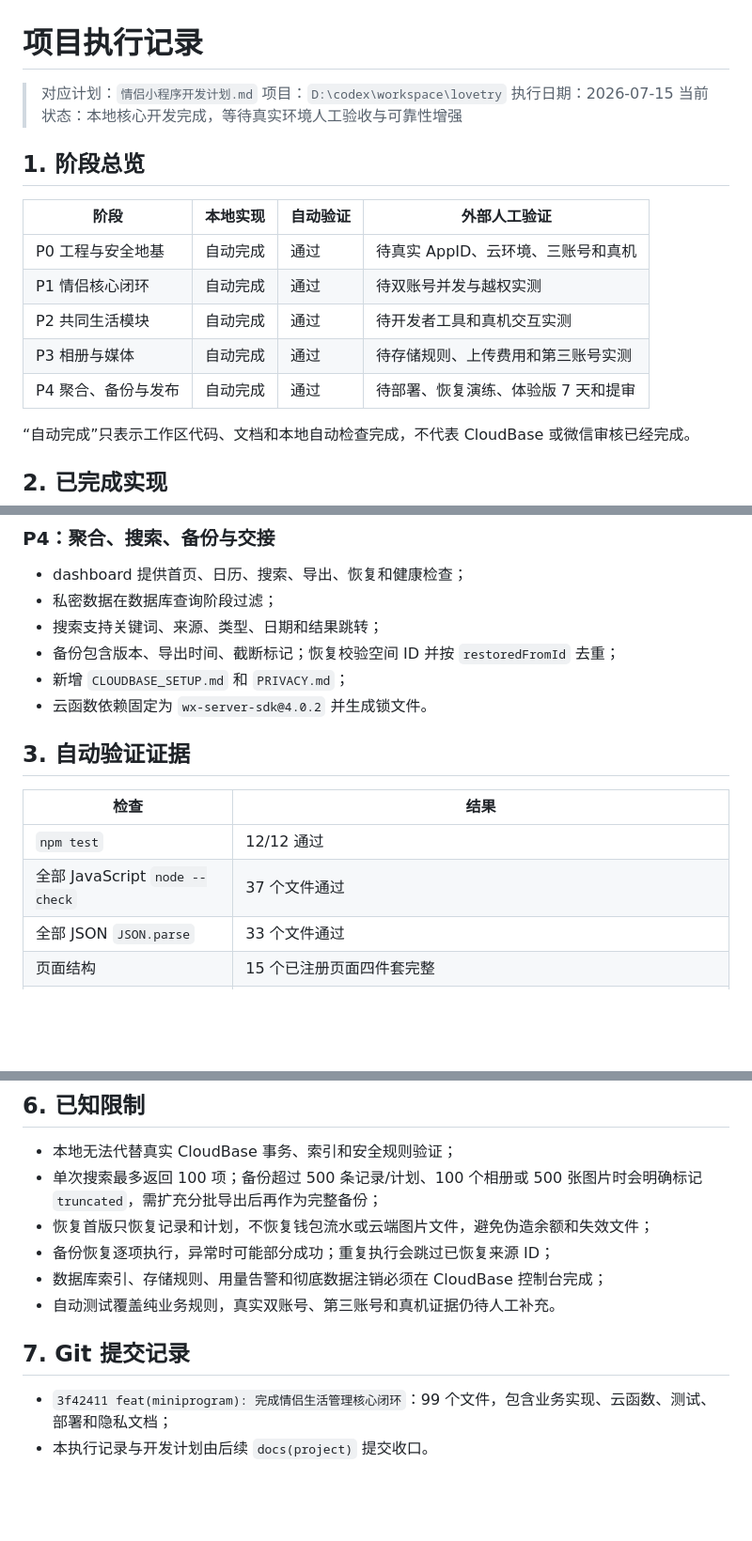
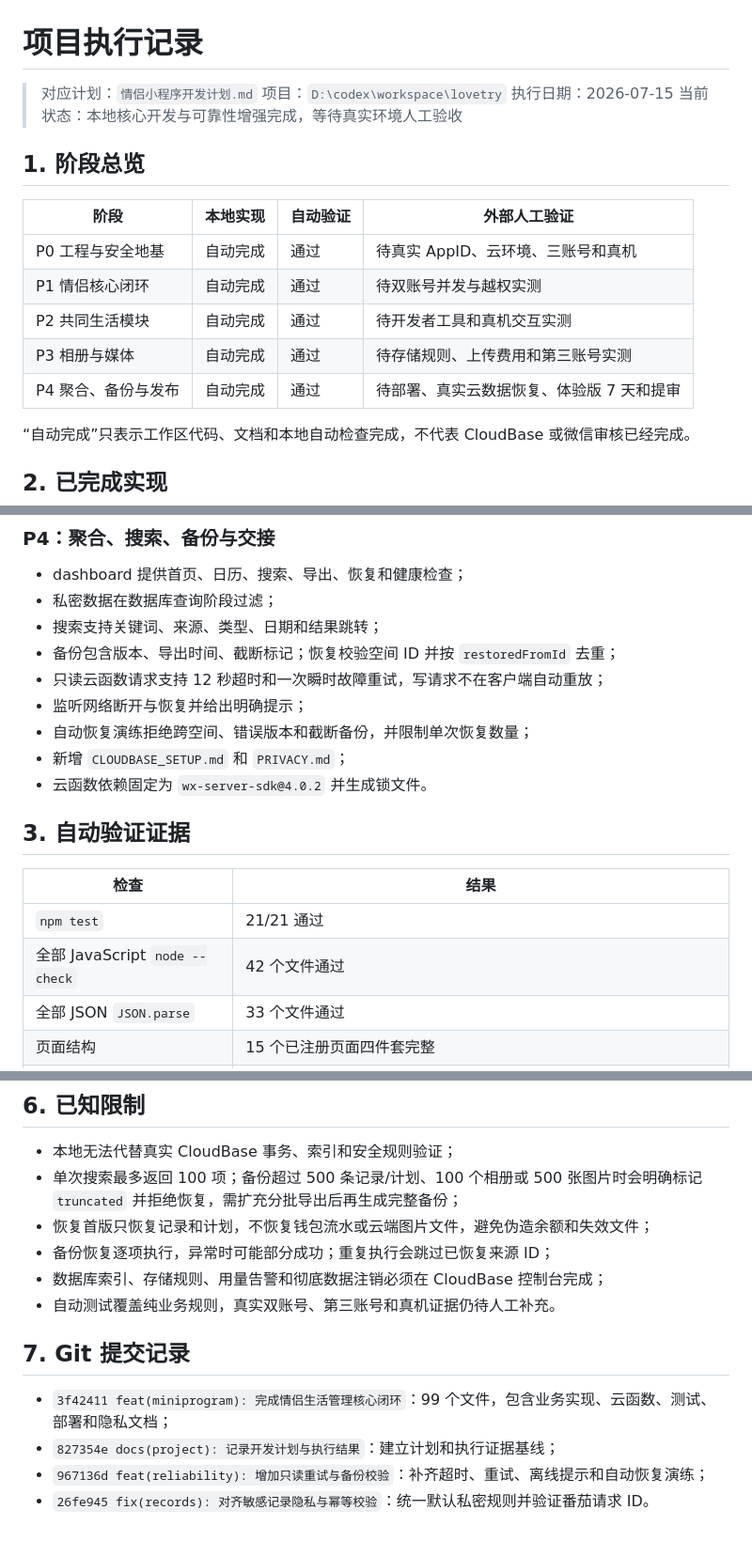
Before and after one commit to nayunzhishui/lovetry, a Markdown page: 项目执行记录.md, 3 parts joined by grey strips. Shown at 94% size. Rendered like a GitHub page; blank space fills up the shorter version.

Commit message:
docs(project): 更新可靠性验收记录

```diff
--- a/项目执行记录.md
+++ b/项目执行记录.md
@@ -3,7 +3,7 @@
 > 对应计划：`情侣小程序开发计划.md`
 > 项目：`D:\codex\workspace\lovetry`
 > 执行日期：2026-07-15
-> 当前状态：本地核心开发完成，等待真实环境人工验收与可靠性增强
+> 当前状态：本地核心开发与可靠性增强完成，等待真实环境人工验收
 
 ## 1. 阶段总览
 
@@ -13,7 +13,7 @@
 | P1 情侣核心闭环 | 自动完成 | 通过 | 待双账号并发与越权实测 |
 | P2 共同生活模块 | 自动完成 | 通过 | 待开发者工具和真机交互实测 |
 | P3 相册与媒体 | 自动完成 | 通过 | 待存储规则、上传费用和第三账号实测 |
-| P4 聚合、备份与发布 | 自动完成 | 通过 | 待部署、恢复演练、体验版 7 天和提审 |
+| P4 聚合、备份与发布 | 自动完成 | 通过 | 待部署、真实云数据恢复、体验版 7 天和提审 |
 
 “自动完成”只表示工作区代码、文档和本地自动检查完成，不代表 CloudBase 或微信审核已经完成。
 
@@ -62,6 +63,9 @@
 - 私密数据在数据库查询阶段过滤；
 - 搜索支持关键词、来源、类型、日期和结果跳转；
 - 备份包含版本、导出时间、截断标记；恢复校验空间 ID 并按 `restoredFromId` 去重；
+- 只读云函数请求支持 12 秒超时和一次瞬时故障重试，写请求不在客户端自动重放；
+- 监听网络断开与恢复并给出明确提示；
+- 自动恢复演练拒绝跨空间、错误版本和截断备份，并限制单次恢复数量；
 - 新增 `CLOUDBASE_SETUP.md` 和 `PRIVACY.md`；
 - 云函数依赖固定为 `wx-server-sdk@4.0.2` 并生成锁文件。
 
@@ -69,8 +73,8 @@
 
 | 检查 | 结果 |
 |---|---|
-| `npm test` | 12/12 通过 |
-| 全部 JavaScript `node --check` | 37 个文件通过 |
+| `npm test` | 21/21 通过 |
+| 全部 JavaScript `node --check` | 42 个文件通过 |
 | 全部 JSON `JSON.parse` | 33 个文件通过 |
 | 页面结构 | 15 个已注册页面四件套完整 |
 | 云函数结构 | 7 个云函数均含入口、依赖文件和锁文件 |
@@ -99,7 +103,7 @@
 ## 6. 已知限制
 
 - 本地无法代替真实 CloudBase 事务、索引和安全规则验证；
-- 单次搜索最多返回 100 项；备份超过 500 条记录/计划、100 个相册或 500 张图片时会明确标记 `truncated`，需扩充分批导出后再作为完整备份；
+- 单次搜索最多返回 100 项；备份超过 500 条记录/计划、100 个相册或 500 张图片时会明确标记 `truncated` 并拒绝恢复，需扩充分批导出后再生成完整备份；
 - 恢复首版只恢复记录和计划，不恢复钱包流水或云端图片文件，避免伪造余额和失效文件；
 - 备份恢复逐项执行，异常时可能部分成功；重复执行会跳过已恢复来源 ID；
 - 数据库索引、存储规则、用量告警和彻底数据注销必须在 CloudBase 控制台完成；
@@ -108,4 +112,6 @@
 ## 7. Git 提交记录
 
 - `3f42411 feat(miniprogram): 完成情侣生活管理核心闭环`：99 个文件，包含业务实现、云函数、测试、部署和隐私文档；
-- 本执行记录与开发计划由后续 `docs(project)` 提交收口。
+- `827354e docs(project): 记录开发计划与执行结果`：建立计划和执行证据基线；
+- `967136d feat(reliability): 增加只读重试与备份校验`：补齐超时、重试、离线提示和自动恢复演练；
+- `26fe945 fix(records): 对齐敏感记录隐私与幂等校验`：统一默认私密规则并验证番茄请求 ID。
```
Also changed, not shown: other parts of 项目执行记录.md (+2 -1 lines), 情侣小程序开发计划.md (+10 -8 lines).
